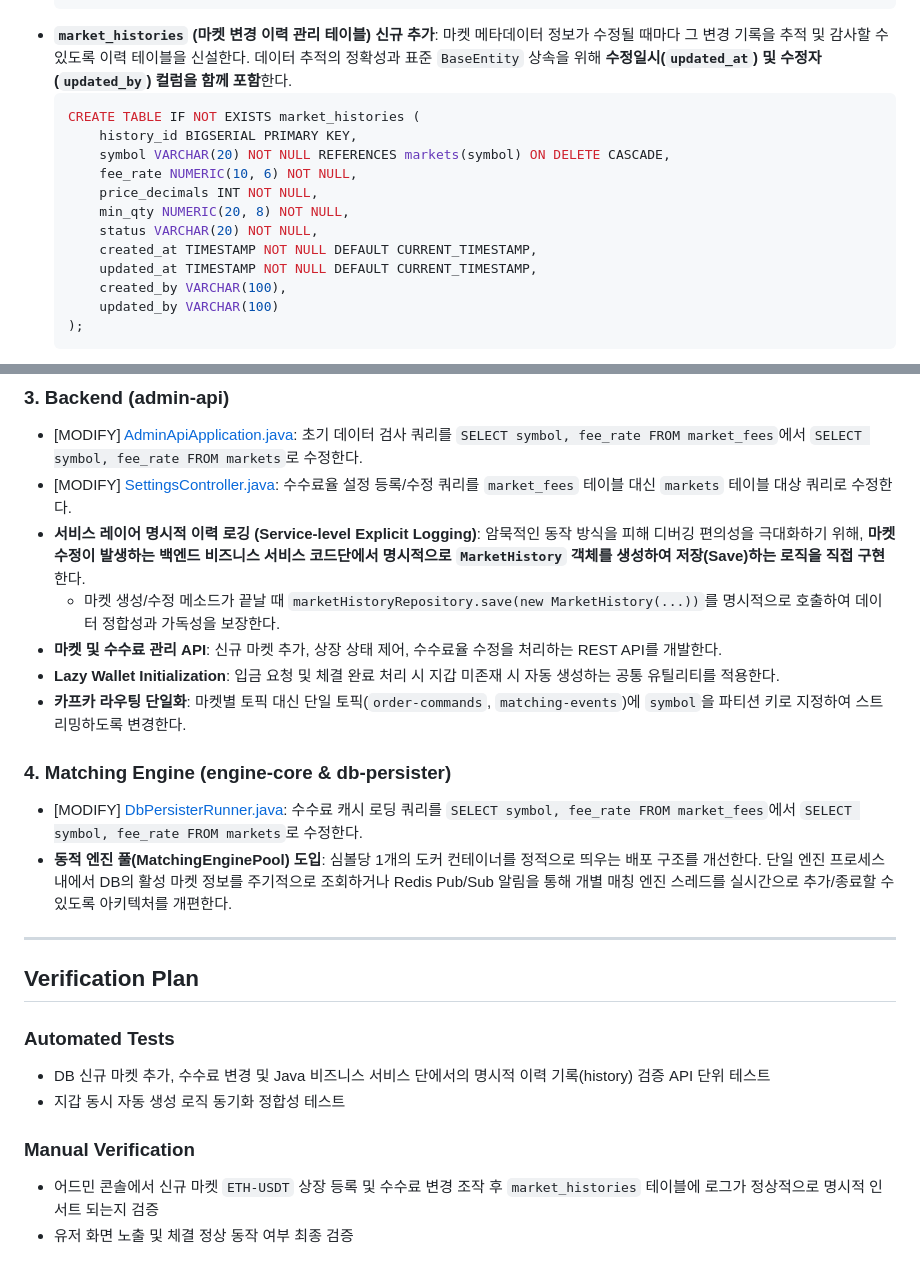
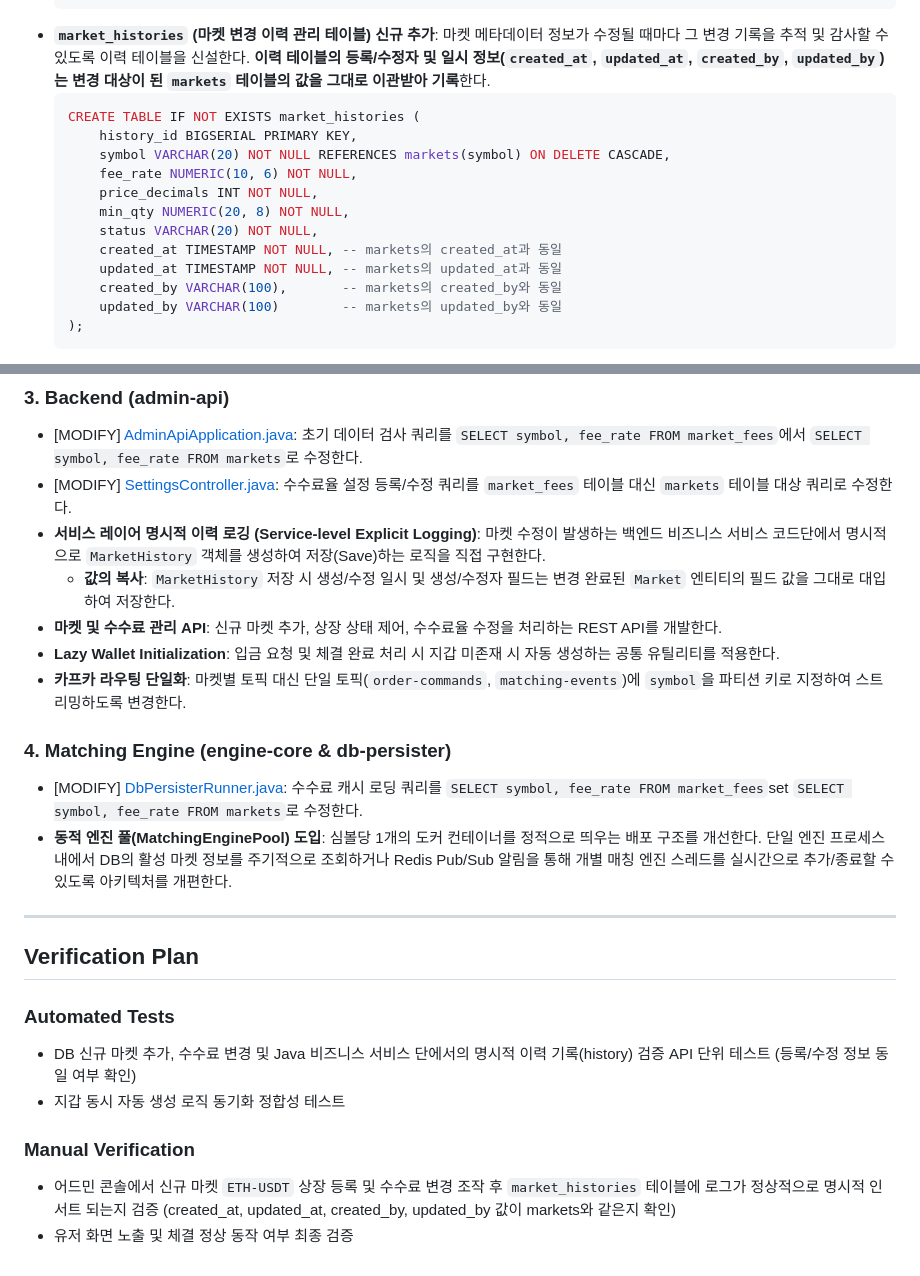
Before and after one commit to kangilc/exchange_be, a Markdown page: implementation_plan.md, 2 parts joined by grey strips. Rendered like a GitHub page.

Commit message:
docs: define audit info copy behavior for market_histories in implementation plan

````diff
--- a/implementation_plan.md
+++ b/implementation_plan.md
@@ -27,7 +27,7 @@
   ```
 * **`market_histories` (마켓 변경 이력 관리 테이블) 신규 추가**:
   마켓 메타데이터 정보가 수정될 때마다 그 변경 기록을 추적 및 감사할 수 있도록 이력 테이블을 신설한다.
-  데이터 추적의 정확성과 표준 `BaseEntity` 상속을 위해 **수정일시(`updated_at`) 및 수정자(`updated_by`) 컬럼을 함께 포함**한다.
+  **이력 테이블의 등록/수정자 및 일시 정보(`created_at`, `updated_at`, `created_by`, `updated_by`)는 변경 대상이 된 `markets` 테이블의 값을 그대로 이관받아 기록**한다.
   ```sql
   CREATE TABLE IF NOT EXISTS market_histories (
       history_id BIGSERIAL PRIMARY KEY,
@@ -36,10 +36,10 @@
       price_decimals INT NOT NULL,
       min_qty NUMERIC(20, 8) NOT NULL,
       status VARCHAR(20) NOT NULL,
-      created_at TIMESTAMP NOT NULL DEFAULT CURRENT_TIMESTAMP,
-      updated_at TIMESTAMP NOT NULL DEFAULT CURRENT_TIMESTAMP,
-      created_by VARCHAR(100),
-      updated_by VARCHAR(100)
+      created_at TIMESTAMP NOT NULL, -- markets의 created_at과 동일
+      updated_at TIMESTAMP NOT NULL, -- markets의 updated_at과 동일
+      created_by VARCHAR(100),       -- markets의 created_by와 동일
+      updated_by VARCHAR(100)        -- markets의 updated_by와 동일
   );
   ```
 * [MODIFY] [V1__init_schema.sql](file:///home/administrator/exchange_be/admin-api/src/main/resources/db/migration/V1__init_schema.sql):
@@ -55,15 +55,15 @@
 * [MODIFY] [SettingsController.java](file:///home/administrator/exchange_be/admin-api/src/main/java/exchange/admin/controller/SettingsController.java):
   수수료율 설정 등록/수정 쿼리를 `market_fees` 테이블 대신 `markets` 테이블 대상 쿼리로 수정한다.
 * **서비스 레이어 명시적 이력 로깅 (Service-level Explicit Logging)**:
-  암묵적인 동작 방식을 피해 디버깅 편의성을 극대화하기 위해, **마켓 수정이 발생하는 백엔드 비즈니스 서비스 코드단에서 명시적으로 `MarketHistory` 객체를 생성하여 저장(Save)하는 로직을 직접 구현**한다.
-  * 마켓 생성/수정 메소드가 끝날 때 `marketHistoryRepository.save(new MarketHistory(...))`를 명시적으로 호출하여 데이터 정합성과 가독성을 보장한다.
+  마켓 수정이 발생하는 백엔드 비즈니스 서비스 코드단에서 명시적으로 `MarketHistory` 객체를 생성하여 저장(Save)하는 로직을 직접 구현한다.
+  * **값의 복사**: `MarketHistory` 저장 시 생성/수정 일시 및 생성/수정자 필드는 변경 완료된 `Market` 엔티티의 필드 값을 그대로 대입하여 저장한다.
 * **마켓 및 수수료 관리 API**: 신규 마켓 추가, 상장 상태 제어, 수수료율 수정을 처리하는 REST API를 개발한다.
 * **Lazy Wallet Initialization**: 입금 요청 및 체결 완료 처리 시 지갑 미존재 시 자동 생성하는 공통 유틸리티를 적용한다.
 * **카프카 라우팅 단일화**: 마켓별 토픽 대신 단일 토픽(`order-commands`, `matching-events`)에 `symbol`을 파티션 키로 지정하여 스트리밍하도록 변경한다.
 
 ### 4. Matching Engine (engine-core & db-persister)
 * [MODIFY] [DbPersisterRunner.java](file:///home/administrator/exchange_be/adapter-kafka/src/main/java/exchange/kafka/db/DbPersisterRunner.java):
-  수수료 캐시 로딩 쿼리를 `SELECT symbol, fee_rate FROM market_fees`에서 `SELECT symbol, fee_rate FROM markets`로 수정한다.
+  수수료 캐시 로딩 쿼리를 `SELECT symbol, fee_rate FROM market_fees`set `SELECT symbol, fee_rate FROM markets`로 수정한다.
 * **동적 엔진 풀(MatchingEnginePool) 도입**: 심볼당 1개의 도커 컨테이너를 정적으로 띄우는 배포 구조를 개선한다. 단일 엔진 프로세스 내에서 DB의 활성 마켓 정보를 주기적으로 조회하거나 Redis Pub/Sub 알림을 통해 개별 매칭 엔진 스레드를 실시간으로 추가/종료할 수 있도록 아키텍처를 개편한다.
 
 ---
@@ -71,9 +71,9 @@
 ## Verification Plan
 
 ### Automated Tests
-* DB 신규 마켓 추가, 수수료 변경 및 Java 비즈니스 서비스 단에서의 명시적 이력 기록(history) 검증 API 단위 테스트
+* DB 신규 마켓 추가, 수수료 변경 및 Java 비즈니스 서비스 단에서의 명시적 이력 기록(history) 검증 API 단위 테스트 (등록/수정 정보 동일 여부 확인)
 * 지갑 동시 자동 생성 로직 동기화 정합성 테스트
 
 ### Manual Verification
-* 어드민 콘솔에서 신규 마켓 `ETH-USDT` 상장 등록 및 수수료 변경 조작 후 `market_histories` 테이블에 로그가 정상적으로 명시적 인서트 되는지 검증
+* 어드민 콘솔에서 신규 마켓 `ETH-USDT` 상장 등록 및 수수료 변경 조작 후 `market_histories` 테이블에 로그가 정상적으로 명시적 인서트 되는지 검증 (created_at, updated_at, created_by, updated_by 값이 markets와 같은지 확인)
 * 유저 화면 노출 및 체결 정상 동작 여부 최종 검증
````
